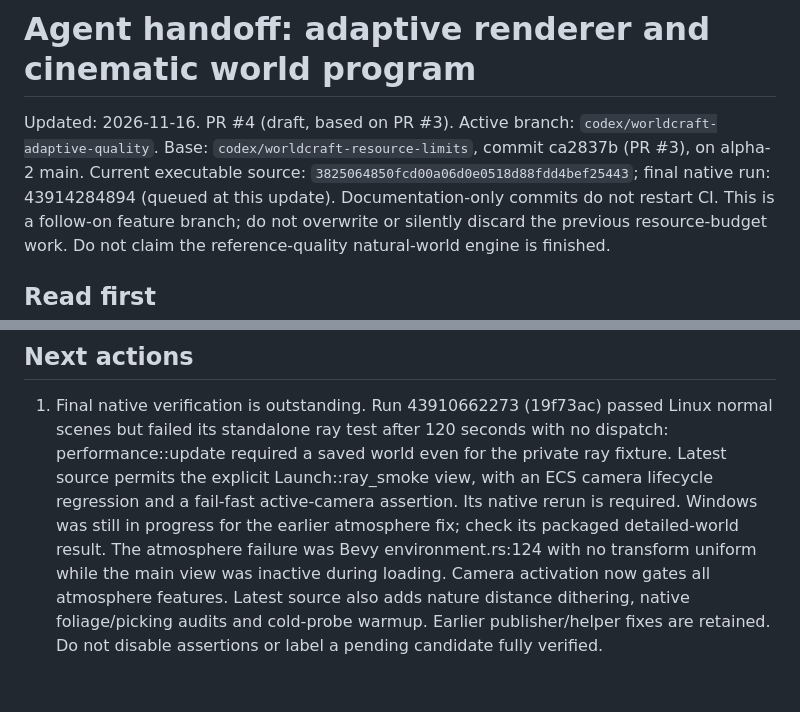
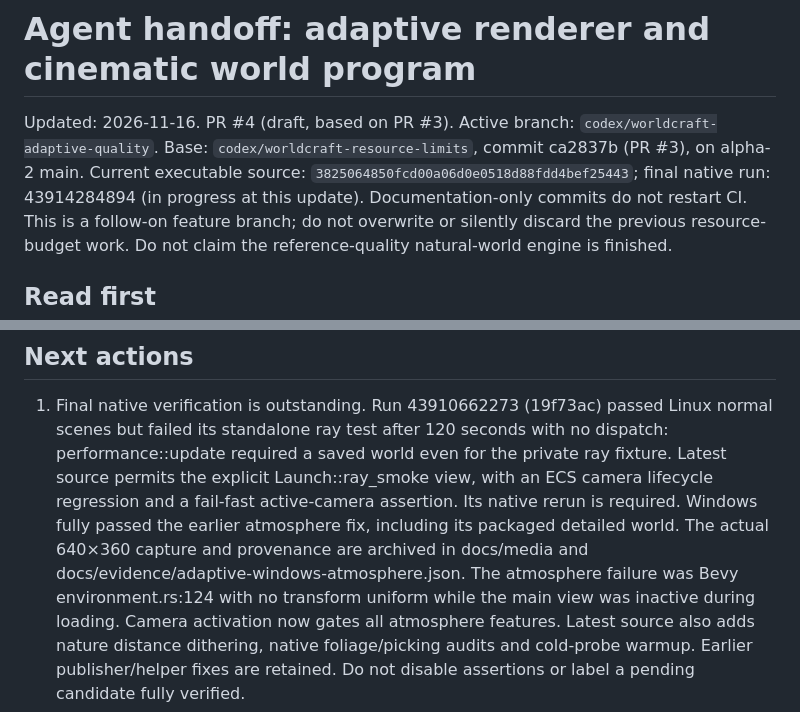
Before and after one commit to InduwaraLasindu/Worldcraft, a Markdown page: docs/AGENT_HANDOFF.md, 2 parts joined by grey strips. GitHub-like rendering; blank space fills up the shorter version.

```diff
--- a/docs/AGENT_HANDOFF.md
+++ b/docs/AGENT_HANDOFF.md
@@ -3,7 +3,7 @@
 Updated: 2026-11-16. PR #4 (draft, based on PR #3). Active branch: `codex/worldcraft-adaptive-quality`.
 Base: `codex/worldcraft-resource-limits`, commit ca2837b (PR #3), on alpha-2 main.
 Current executable source: `3825064850fcd00a06d0e0518d88fdd4bef25443`; final native
-run: 43914284894 (queued at this update). Documentation-only commits do not restart CI.
+run: 43914284894 (in progress at this update). Documentation-only commits do not restart CI.
 This is a follow-on feature branch; do not overwrite or silently discard the previous
 resource-budget work. Do not claim the reference-quality natural-world engine is finished.
 
@@ -127,8 +127,9 @@ integration and visible output only; they cannot certify a gaming-FPS target.
    performance::update required a saved world even for the private ray fixture. Latest
    source permits the explicit Launch::ray_smoke view, with an ECS camera lifecycle
    regression and a fail-fast active-camera assertion. Its native rerun is required.
-   Windows was still in progress for the earlier atmosphere fix; check its packaged
-   detailed-world result. The atmosphere failure was Bevy environment.rs:124 with no
+   Windows fully passed the earlier atmosphere fix, including its packaged detailed
+   world. The actual 640×360 capture and provenance are archived in docs/media and
+   docs/evidence/adaptive-windows-atmosphere.json. The atmosphere failure was Bevy environment.rs:124 with no
    transform uniform while the main view was inactive during loading. Camera activation
    now gates all atmosphere features. Latest source also adds nature distance dithering,
    native foliage/picking audits and cold-probe warmup. Earlier publisher/helper fixes
```
Also changed, not shown: MASTER_SPEC_COVERAGE.md (+1 -1 lines), docs/ADAPTIVE_AUDIT.md (+13 -3 lines), docs/media/adaptive-windows-detail.png (added), 1 other file.
